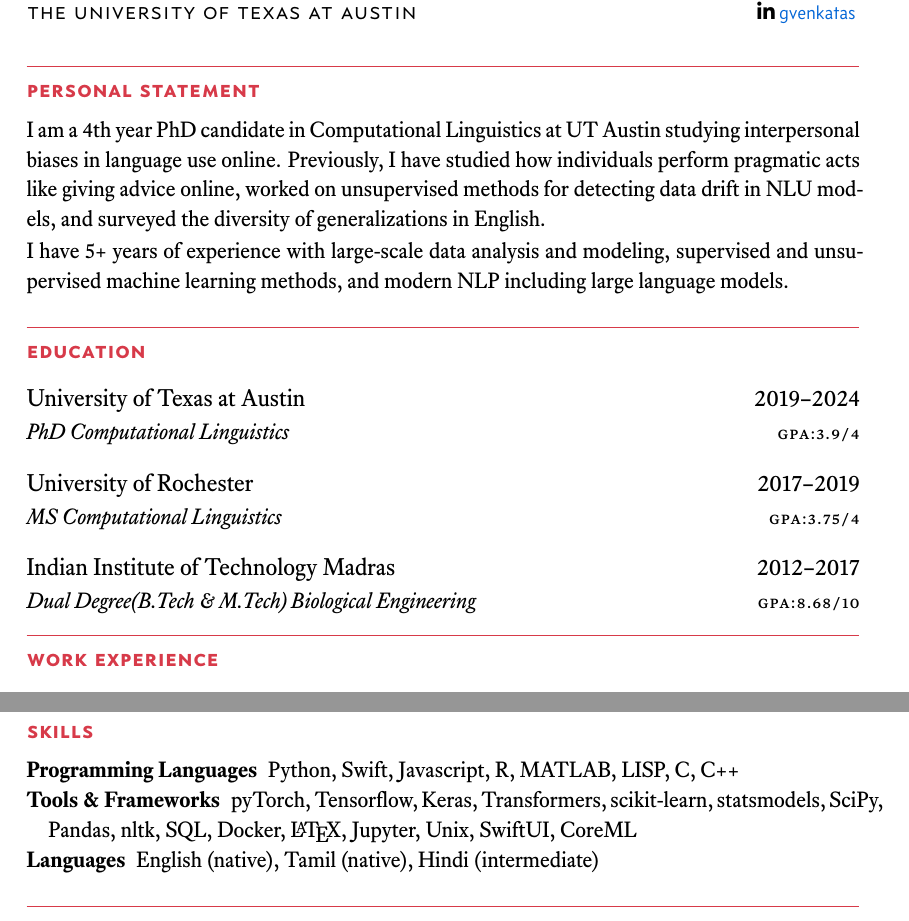
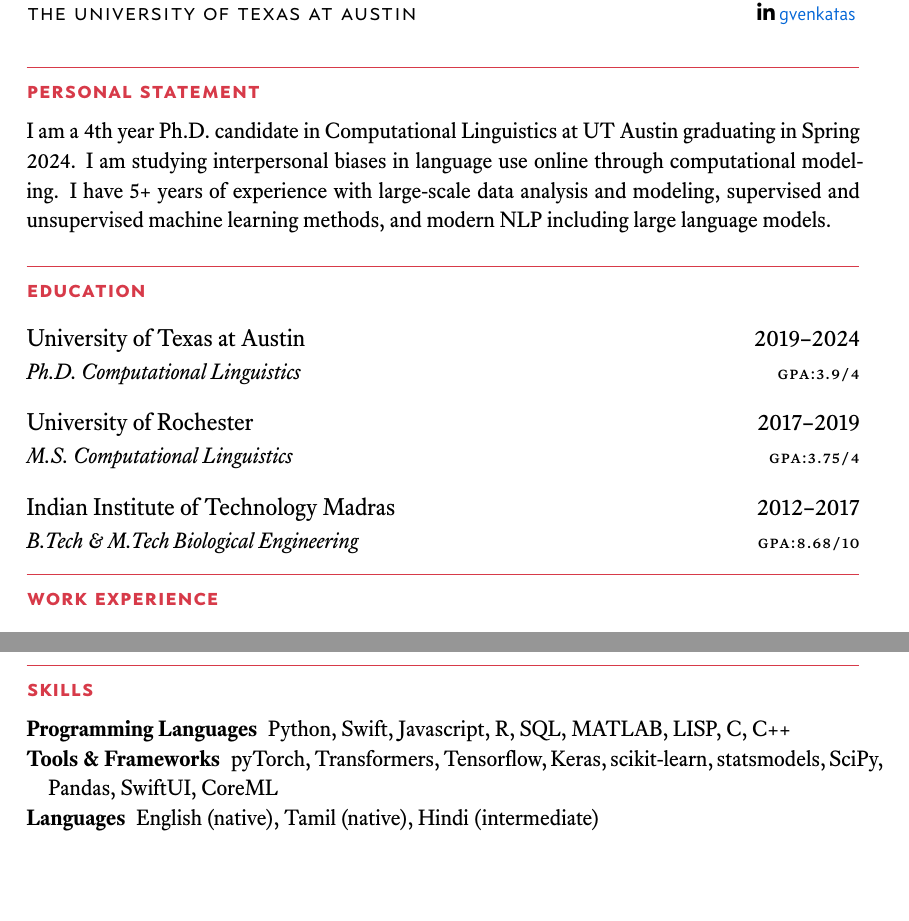
Before and after one commit to venkatasg/CV, a LaTeX CV (resume/Venkat Résumé.tex, which reads sections/education_abridged.tex, sections/skills.tex, sections/work_interests.tex): two parts of pages 1 and 2 of 2, joined at a grey line, cut so that both start at the same text, the shorter picture padded with empty space. The pictures show the PDF file resume/Venkat Résumé.pdf that the author committed with the source.

Commit message:
updated resume and cv
- spelling in education
- personal statement in work letter condensed

```diff
--- a/sections/education_abridged.tex
+++ b/sections/education_abridged.tex
@@ -1,6 +1,6 @@
-\cventry{gpa:3.9/4}{PhD Computational Linguistics}
+\cventry{gpa:3.9/4}{Ph.D. Computational Linguistics}
     {University of Texas at Austin}{2019--2024}
-\cventry{gpa:3.75/4}{MS Computational Linguistics}
+\cventry{gpa:3.75/4}{M.S. Computational Linguistics}
     {University of Rochester}{2017--2019}
-\cventry{gpa:8.68/10}{Dual Degree(B.Tech \& M.Tech) Biological Engineering}
+\cventry{gpa:8.68/10}{B.Tech \& M.Tech Biological Engineering}
     {Indian Institute of Technology Madras}{2012--2017}
--- a/sections/skills.tex
+++ b/sections/skills.tex
@@ -1,7 +1,7 @@
 \begin{description}
-\item[Programming Languages] Python, Swift, Javascript, R, MATLAB, LISP, C, C++
+\item[Programming Languages] Python, Swift, Javascript, R, SQL, MATLAB, LISP, C, C++
 
-\item[Tools \& Frameworks] pyTorch, Tensorflow, Keras, Transformers, scikit-learn, statsmodels, SciPy, Pandas, nltk, SQL, Docker, \LaTeX, Jupyter, Unix, SwiftUI, CoreML
+\item[Tools \& Frameworks] pyTorch, Transformers, Tensorflow, Keras, scikit-learn, statsmodels, SciPy, Pandas, SwiftUI, CoreML
 
 \item[Languages] English (native), Tamil (native), Hindi (intermediate)
 \end{description}
--- a/sections/work_interests.tex
+++ b/sections/work_interests.tex
@@ -1,5 +1,5 @@
-I am a 4th year PhD candidate in Computational Linguistics at UT Austin studying interpersonal biases in language use online. Previously, I have studied how individuals perform pragmatic acts like giving advice online, worked on unsupervised methods for detecting data drift in NLU models, and surveyed the diversity of generalizations in English.
+I am a 4th year Ph.D. candidate in Computational Linguistics at UT Austin graduating in Spring 2024. I am studying interpersonal biases in language use online through computational modeling. I have 5+ years of experience with large-scale data analysis and modeling, supervised and unsupervised machine learning methods, and modern NLP  including large language models.
 
-\vspace{0.1em}
-
-\noindent I have 5+ years of experience with large-scale data analysis and modeling, supervised and unsupervised machine learning methods, and modern NLP  including large language models.
+% \vspace{0.1em}
+%
+% \noindent
```
Also changed, not shown: resume/Venkat Résumé.tex (+1 -1 lines), sections/education.tex (+3 -3 lines), Venkat CV.pdf, resume/Venkat Résumé.pdf, resume/Venkat_Résumé.pdf (deleted).
